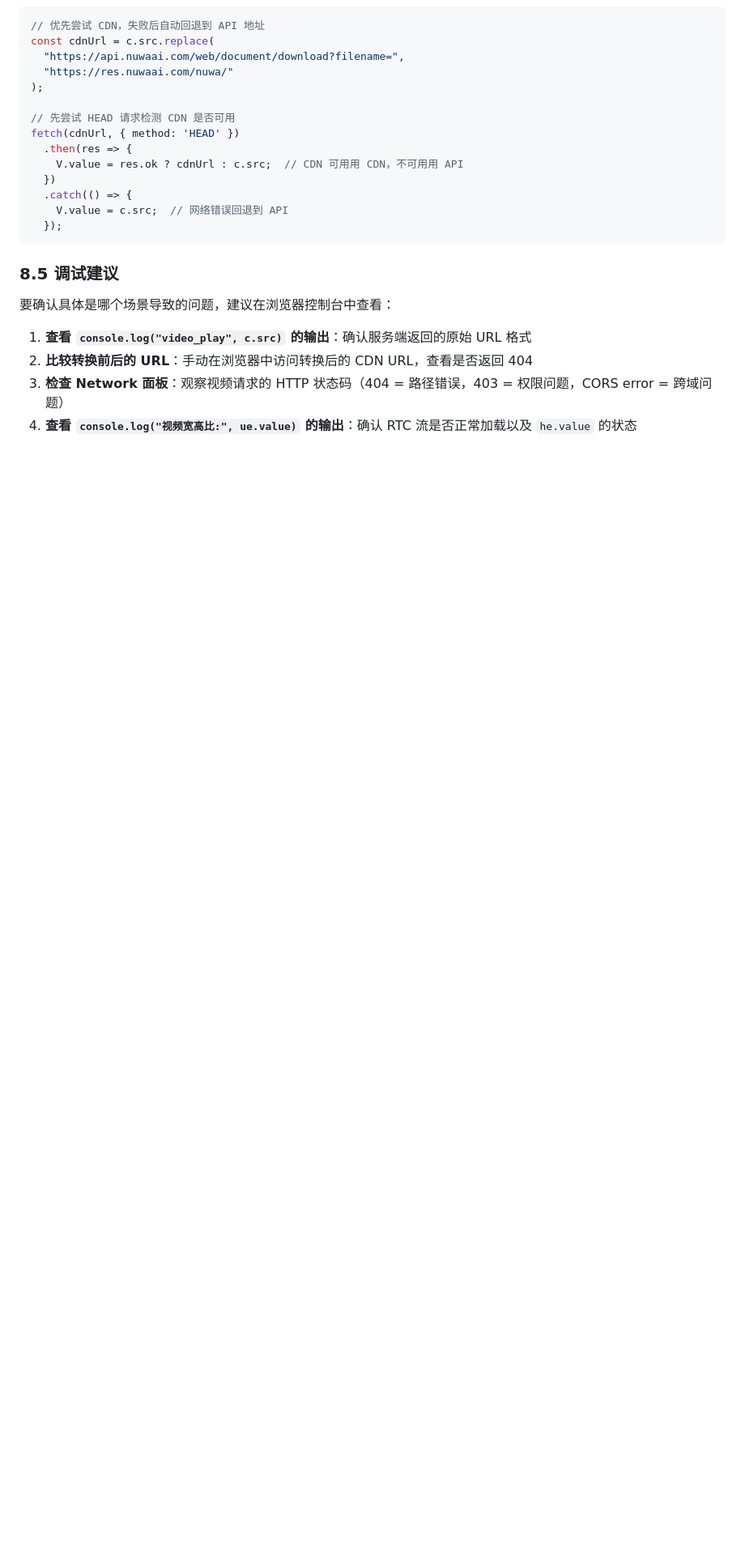
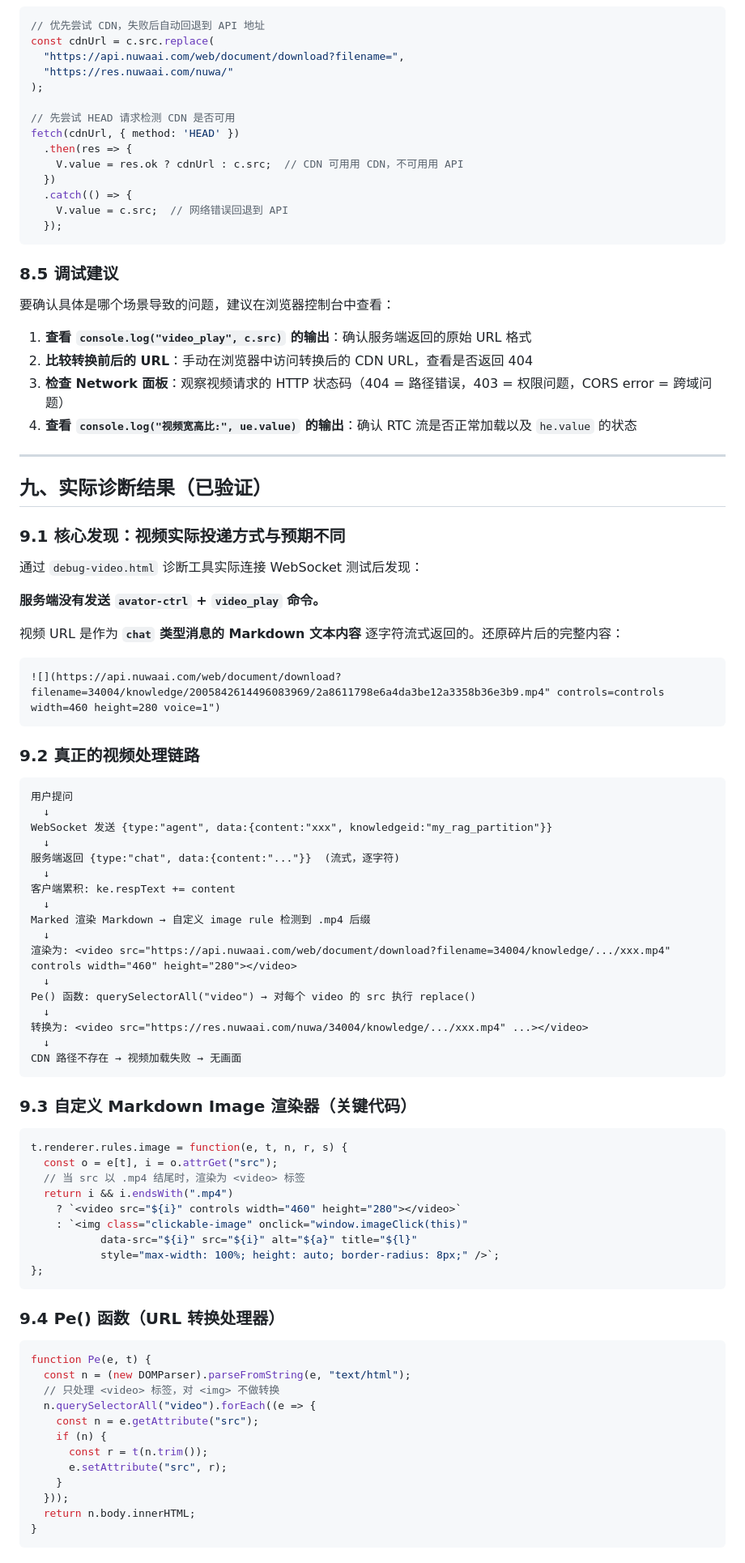
Before and after one commit to yufeiyu1982/nuwaai-digitalhuman, a Markdown page: avatar-video-playback-analysis.md, the part around one of its changes. Shown at 81% size. GitHub-like rendering; blank space fills up the shorter version.

````diff
--- a/avatar-video-playback-analysis.md
+++ b/avatar-video-playback-analysis.md
@@ -375,3 +375,73 @@ fetch(cdnUrl, { method: 'HEAD' })
 2. **比较转换前后的 URL**：手动在浏览器中访问转换后的 CDN URL，查看是否返回 404
 3. **检查 Network 面板**：观察视频请求的 HTTP 状态码（404 = 路径错误，403 = 权限问题，CORS error = 跨域问题）
 4. **查看 `console.log("视频宽高比:", ue.value)` 的输出**：确认 RTC 流是否正常加载以及 `he.value` 的状态
+
+---
+
+## 九、实际诊断结果（已验证）
+
+### 9.1 核心发现：视频实际投递方式与预期不同
+
+通过 `debug-video.html` 诊断工具实际连接 WebSocket 测试后发现：
+
+**服务端没有发送 `avator-ctrl` + `video_play` 命令。**
+
+视频 URL 是作为 **`chat` 类型消息的 Markdown 文本内容** 逐字符流式返回的。还原碎片后的完整内容：
+
+```markdown
+![](https://api.nuwaai.com/web/document/download?filename=34004/knowledge/2005842614496083969/2a8611798e6a4da3be12a3358b36e3b9.mp4" controls=controls width=460 height=280 voice=1")
+```
+
+### 9.2 真正的视频处理链路
+
+```
+用户提问
+  ↓
+WebSocket 发送 {type:"agent", data:{content:"xxx", knowledgeid:"my_rag_partition"}}
+  ↓
+服务端返回 {type:"chat", data:{content:"..."}}  (流式，逐字符)
+  ↓
+客户端累积: ke.respText += content
+  ↓
+Marked 渲染 Markdown → 自定义 image rule 检测到 .mp4 后缀
+  ↓
+渲染为: <video src="https://api.nuwaai.com/web/document/download?filename=34004/knowledge/.../xxx.mp4" controls width="460" height="280"></video>
+  ↓
+Pe() 函数: querySelectorAll("video") → 对每个 video 的 src 执行 replace()
+  ↓
+转换为: <video src="https://res.nuwaai.com/nuwa/34004/knowledge/.../xxx.mp4" ...></video>
+  ↓
+CDN 路径不存在 → 视频加载失败 → 无画面
+```
+
+### 9.3 自定义 Markdown Image 渲染器（关键代码）
+
+```javascript
+t.renderer.rules.image = function(e, t, n, r, s) {
+  const o = e[t], i = o.attrGet("src");
+  // 当 src 以 .mp4 结尾时，渲染为 <video> 标签
+  return i && i.endsWith(".mp4")
+    ? `<video src="${i}" controls width="460" height="280"></video>`
+    : `<img class="clickable-image" onclick="window.imageClick(this)"
+           data-src="${i}" src="${i}" alt="${a}" title="${l}"
+           style="max-width: 100%; height: auto; border-radius: 8px;" />`;
+};
+```
+
+### 9.4 Pe() 函数（URL 转换处理器）
+
+```javascript
+function Pe(e, t) {
+  const n = (new DOMParser).parseFromString(e, "text/html");
+  // 只处理 <video> 标签，对 <img> 不做转换
+  n.querySelectorAll("video").forEach((e => {
+    const n = e.getAttribute("src");
+    if (n) {
+      const r = t(n.trim());
+      e.setAttribute("src", r);
+    }
+  }));
+  return n.body.innerHTML;
+}
+```
+
````
Also changed, not shown: other parts of avatar-video-playback-analysis.md (+63 -0 lines).
